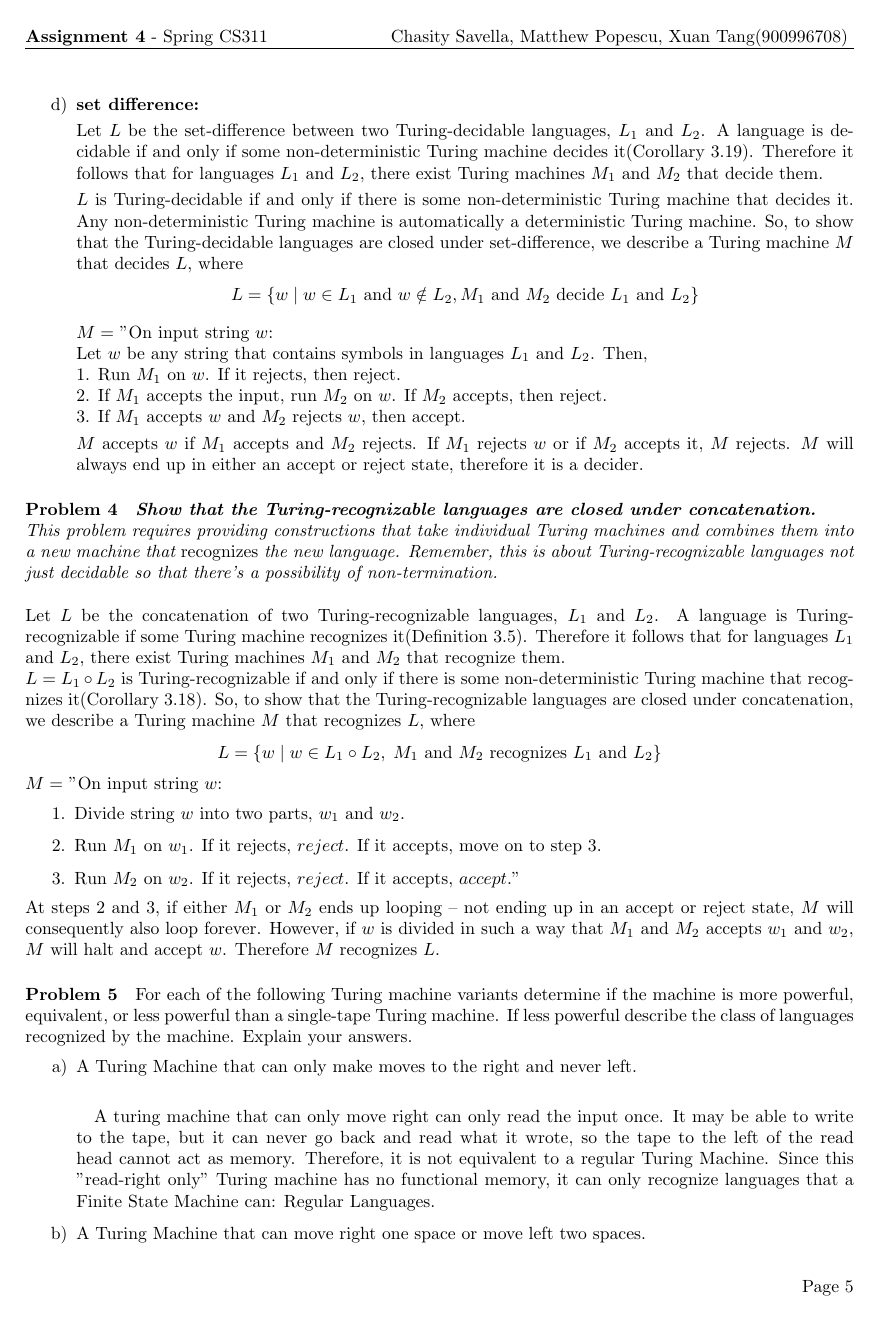
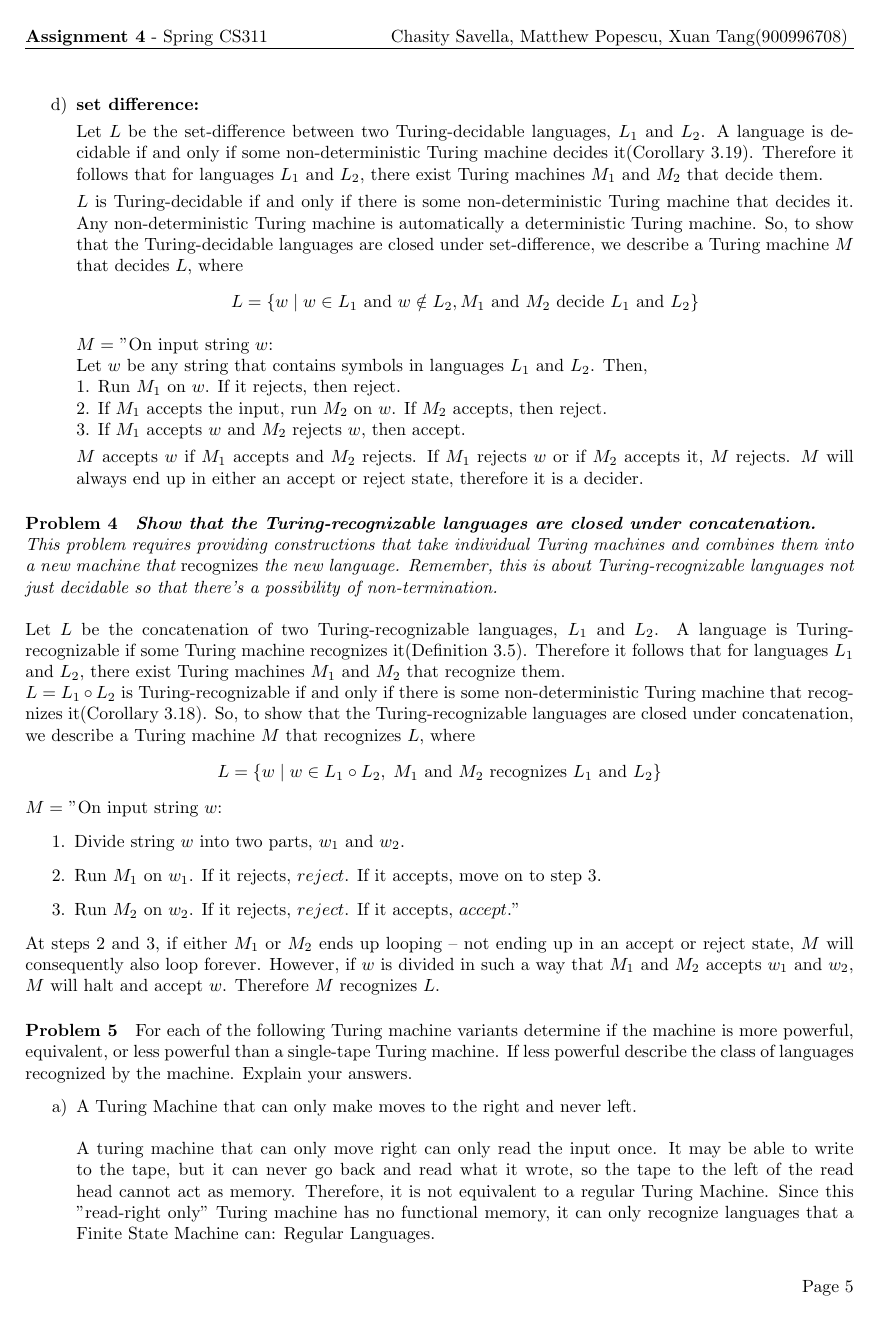
Before and after one commit to 27tang/CS311, a LaTeX document (MattEditOnHW4.tex): page 5 of 6. The pictures show the PDF file MattEditOnHW4.pdf that the author committed with the source.

Commit message:
final edit2

```diff
--- a/MattEditOnHW4.tex
+++ b/MattEditOnHW4.tex
@@ -213,15 +213,15 @@ is more powerful, equivalent, or less powerful than a single-tape Turing machine
 describe the class of languages recognized by the machine. Explain your answers.
 \begin{enumerate}[\indent a)]
     \item A Turing Machine that can only make moves to the right and never left.
-	\paragraph{} A turing machine that can only move right can only read the input once. It may be able to write to the tape, but it can never go back and read what it wrote, so the tape to the left of the read head cannot act as memory. Therefore, it is not equivalent to a regular Turing Machine. Since this "read-right only" Turing machine has no functional memory, it can only recognize languages that a Finite State Machine can: Regular Languages.
+	\\\\A turing machine that can only move right can only read the input once. It may be able to write to the tape, but it can never go back and read what it wrote, so the tape to the left of the read head cannot act as memory. Therefore, it is not equivalent to a regular Turing Machine. Since this "read-right only" Turing machine has no functional memory, it can only recognize languages that a Finite State Machine can: Regular Languages.
 
     \item A Turing Machine that can move right one space or move left two spaces.
-    \paragraph{} This machine is equivalent to a normal, single-tape Turing machine. You can simulate
+    \\\\ This machine is equivalent to a normal, single-tape Turing machine. You can simulate
     a regular turing machine with the Left-2 turing machine by moving right once after every left-2, effectively
     simulating a left-1 move.
     \\\\You can simulate a Left-2 machine with a regular Turing machine by simply moving left twice when moving left.
     \item A Turing Machine that never writes over a space on the tape that already contains a symbol.
-    \paragraph{} This "write once" turing machine is equivalent to a regular turing machine. Because we cannot modify or mark any of the symbols, we need to format the input before loading it into the tape.
+    \\\\This "write once" turing machine is equivalent to a regular turing machine. Because we cannot modify or mark any of the symbols, we need to format the input before loading it into the tape.
 The way we will format it is inserting a blank space after each character of the input string. When the string is loaded onto the tape, we will insert a blank space to the right of every symbol. We can use this blank space to behave as a "marked" symbol.
 \\\\Essentially, since we cannot directly modify any symbol, any time we need to, we copy the entire tape and place it to the right of the last symbol of the original input. We should use a symbol not in $\sum$ to separate the strings, like \#.
 However, in order to copy, we need to be able to mark the current symbol we want to copy, place the copied symbol after the \#, and return to where we left off.
```
Also changed, not shown: MattEditOnHW4.pdf, 3 other files.
